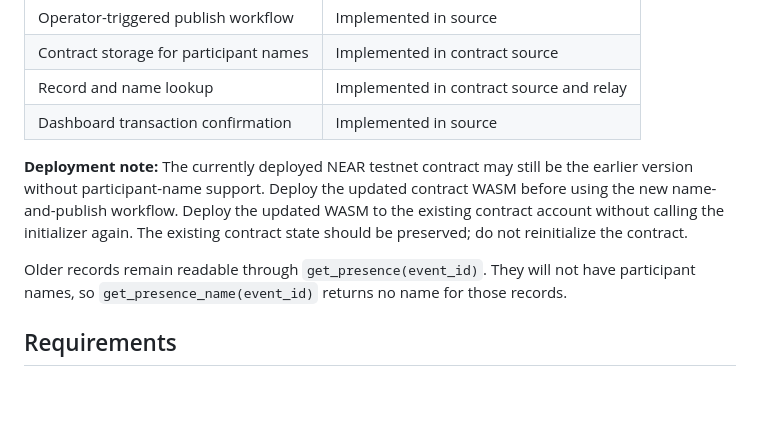
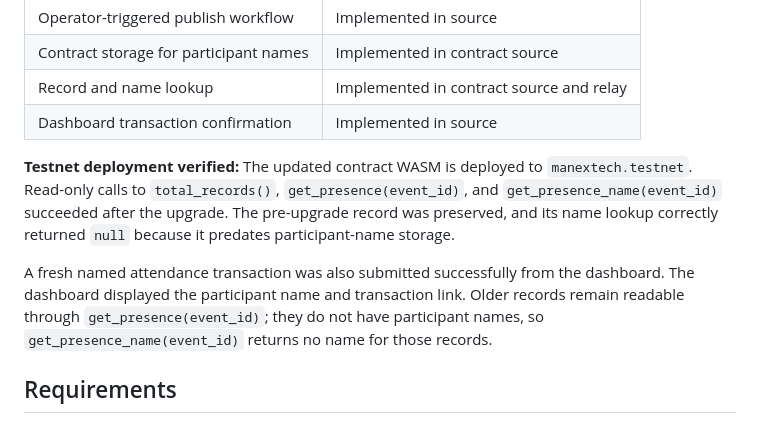
Before and after one commit to manex-tech/near-tap, a Markdown page: README.md, the part around the change. Drawn GitHub-style; blank space fills up the shorter version.

Commit message:
Document verified NEAR testnet deployment

```diff
--- a/README.md
+++ b/README.md
@@ -66,9 +66,9 @@ The relay uses a NEAR function-call access key to submit contract calls. The con
 | Record and name lookup | Implemented in contract source and relay |
 | Dashboard transaction confirmation | Implemented in source |
 
-**Deployment note:** The currently deployed NEAR testnet contract may still be the earlier version without participant-name support. Deploy the updated contract WASM before using the new name-and-publish workflow. Deploy the updated WASM to the existing contract account without calling the initializer again. The existing contract state should be preserved; do not reinitialize the contract.
+**Testnet deployment verified:** The updated contract WASM is deployed to `manextech.testnet`. Read-only calls to `total_records()`, `get_presence(event_id)`, and `get_presence_name(event_id)` succeeded after the upgrade. The pre-upgrade record was preserved, and its name lookup correctly returned `null` because it predates participant-name storage.
 
-Older records remain readable through `get_presence(event_id)`. They will not have participant names, so `get_presence_name(event_id)` returns no name for those records.
+A fresh named attendance transaction was also submitted successfully from the dashboard. The dashboard displayed the participant name and transaction link. Older records remain readable through `get_presence(event_id)`; they do not have participant names, so `get_presence_name(event_id)` returns no name for those records.
 
 ## Requirements
 
```
